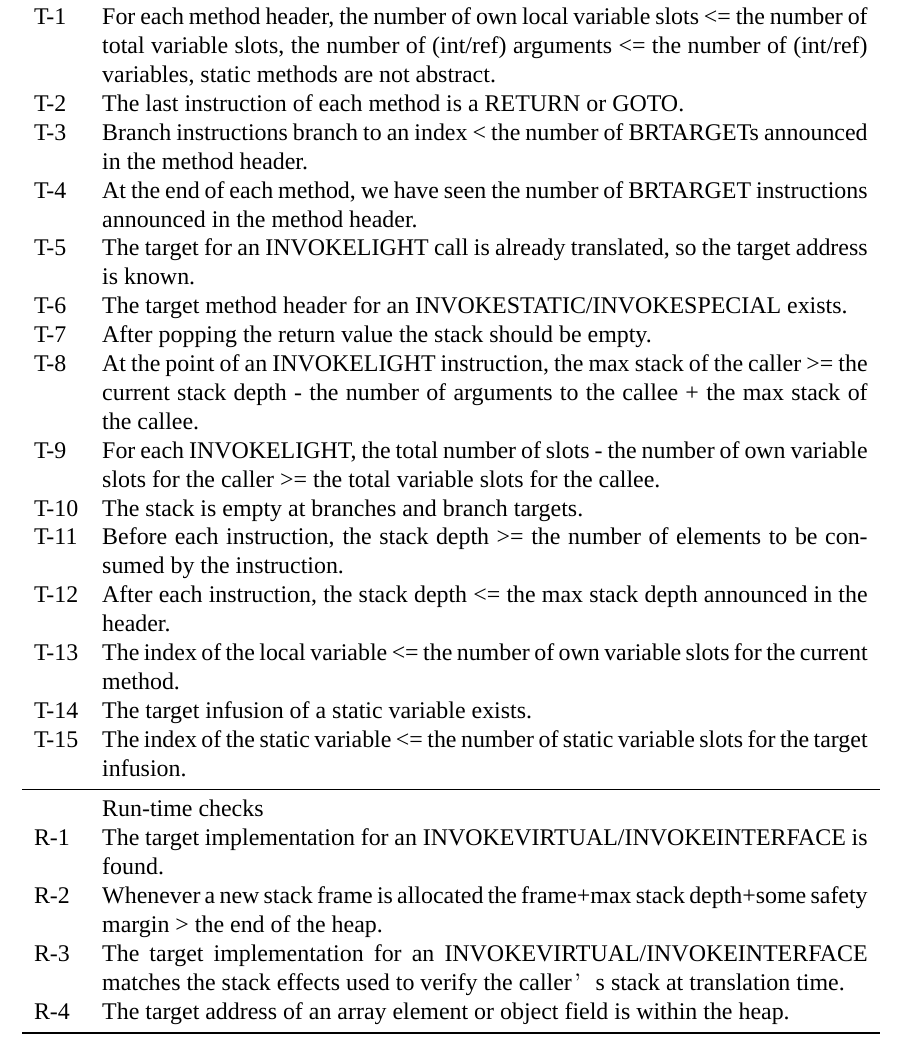
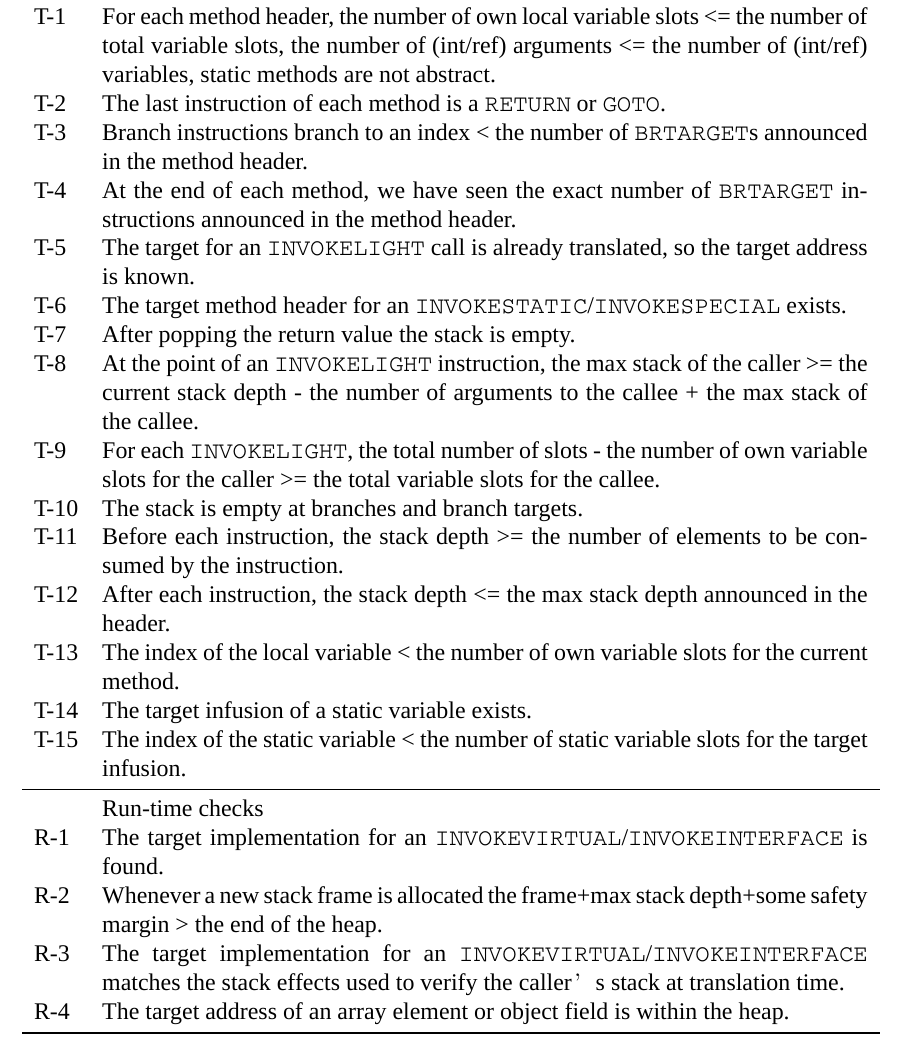
Before and after one commit to nielsreijers/phdthesis, a LaTeX thesis (main.tex, which reads 60-tbl-safety-checks.tex): part of page 29 of 47, cut so that both start at the same text. Compiled offline with XeLaTeX; a missing font is replaced by an installed copy or a similar font.

Commit message:
Fixed with font for opcodes in safety checks table

```diff
--- a/60-tbl-safety-checks.tex
+++ b/60-tbl-safety-checks.tex
@@ -20,28 +20,28 @@
 	& For each method header, the number of own local variable slots <= the number of total variable slots, the number of (int/ref) arguments <= the number of (int/ref) variables, static methods are not abstract. \\
 
 \tcheck{chk-return-or-goto-at-end-of-method}
-	& The last instruction of each method is a RETURN or GOTO. \\
+	& The last instruction of each method is a \mycode{RETURN} or \mycode{GOTO}. \\
 
 \tcheck{chk-brtarget-exists}
-	& Branch instructions branch to an index < the number of BRTARGETs announced in the method header. \\
+	& Branch instructions branch to an index < the number of \mycode{BRTARGET}s announced in the method header. \\
 
 \tcheck{chk-all-brtargets-found}
-	& At the end of each method, we have seen the number of BRTARGET instructions announced in the method header. \\
+	& At the end of each method, we have seen the exact number of \mycode{BRTARGET} instructions announced in the method header. \\
 
 \tcheck{chk-invokelight-target-found}
-	& The target for an INVOKELIGHT call is already translated, so the target address is known. \\
+	& The target for an \mycode{INVOKELIGHT} call is already translated, so the target address is known. \\
 
 \tcheck{chk-invokestatic-target-header-found}
-	& The target method header for an INVOKESTATIC/INVOKESPECIAL exists. \\
+	& The target method header for an \mycode{INVOKESTATIC}/\mycode{INVOKESPECIAL} exists. \\
 
 \tcheck{chk-stack-is-empty-after-return}
-	& After popping the return value the stack should be empty. \\
+	& After popping the return value the stack is empty. \\
 
 \tcheck{chk-sufficient-stack-space-at-invokelight}
-	& At the point of an INVOKELIGHT instruction, the max stack of the caller >= the current stack depth - the number of arguments to the callee + the max stack of the callee. \\
+	& At the point of an \mycode{INVOKELIGHT} instruction, the max stack of the caller >= the current stack depth - the number of arguments to the callee + the max stack of the callee. \\
 
 \tcheck{chk-sufficient-locals-at-invokelight}
-	& For each INVOKELIGHT, the total number of slots - the number of own variable slots for the caller >= the total variable slots for the callee. \\
+	& For each \mycode{INVOKELIGHT}, the total number of slots - the number of own variable slots for the caller >= the total variable slots for the callee. \\
 
 \tcheck{chk-stack-is-empty-at-branches}
 	& The stack is empty at branches and branch targets. \\
@@ -53,25 +53,25 @@
 	& After each instruction, the stack depth <= the max stack depth announced in the header. \\
 
 \tcheck{chk-local-variable-slot-exists}
-	& The index of the local variable <= the number of own variable slots for the current method. \\
+	& The index of the local variable < the number of own variable slots for the current method. \\
 
 \tcheck{chk-static-variable-infusion-exists}
 	& The target infusion of a static variable exists. \\
 
 \tcheck{chk-static-variable-slot-exists}
-	& The index of the static variable <= the number of static variable slots for the target infusion. \\
+	& The index of the static variable < the number of static variable slots for the target infusion. \\
 
 \midrule
 & Run-time checks \\
 
 \rcheck{chk-invokevirtual-target-found}
-	& The target implementation for an INVOKEVIRTUAL/INVOKEINTERFACE is found. \\
+	& The target implementation for an \mycode{INVOKEVIRTUAL}/\mycode{INVOKEINTERFACE} is found. \\
 
 \rcheck{chk-no-nativestack-overflow}
 	& Whenever a new stack frame is allocated the frame+max stack depth+some safety margin > the end of the heap. \\
 
 \rcheck{chk-invokevirtual-stack-effects-match}
-	& The target implementation for an INVOKEVIRTUAL/INVOKEINTERFACE matches the stack effects used to verify the caller’s stack at translation time. \\
+	& The target implementation for an \mycode{INVOKEVIRTUAL}/\mycode{INVOKEINTERFACE} matches the stack effects used to verify the caller’s stack at translation time. \\
 
 \rcheck{chk-memory-access-within-heap}
 	& The target address of an array element or object field is within the heap. \\
```
